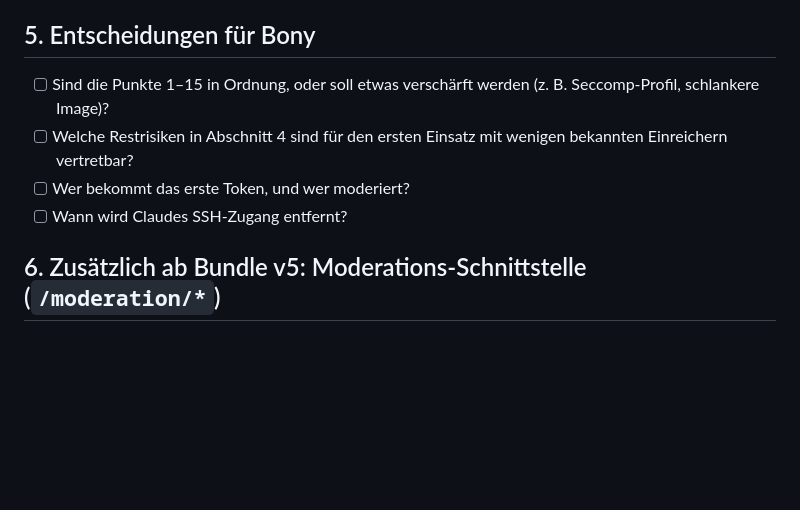
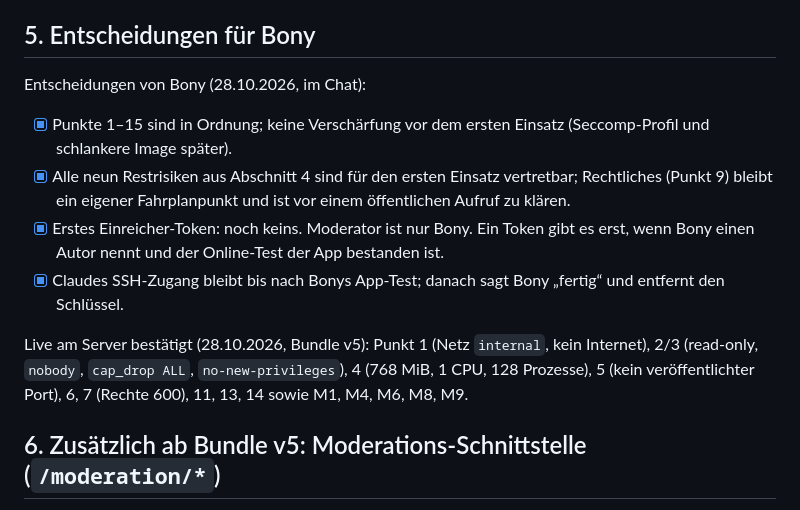
Before and after one commit to zappotex/BonysAgents, a Markdown page: docs/dev/pruefliste-kursportal-server.md, the part around the change. Drawn GitHub-style; blank space fills up the shorter version.

Commit message:
Kursportal: Prüfliste mit Bony durchgegangen, Entscheidungen eingetragen
Co-Authored-By: Claude Sonnet 5.5 <noreply@anthropic.com>

```diff
--- a/docs/dev/pruefliste-kursportal-server.md
+++ b/docs/dev/pruefliste-kursportal-server.md
@@ -66,10 +66,15 @@ einen Menschen per `entscheiden … published`.
 
 ## 5. Entscheidungen für Bony
 
-- [ ] Sind die Punkte 1–15 in Ordnung, oder soll etwas verschärft werden (z. B. Seccomp-Profil, schlankere Image)?
-- [ ] Welche Restrisiken in Abschnitt 4 sind für den ersten Einsatz mit wenigen bekannten Einreichern vertretbar?
-- [ ] Wer bekommt das erste Token, und wer moderiert?
-- [ ] Wann wird Claudes SSH-Zugang entfernt?
+Entscheidungen von Bony (28.10.2026, im Chat):
+
+- [x] Punkte 1–15 sind in Ordnung; keine Verschärfung vor dem ersten Einsatz (Seccomp-Profil und schlankere Image später).
+- [x] Alle neun Restrisiken aus Abschnitt 4 sind für den ersten Einsatz vertretbar; Rechtliches (Punkt 9) bleibt ein eigener Fahrplanpunkt und ist vor einem öffentlichen Aufruf zu klären.
+- [x] Erstes Einreicher-Token: noch keins. Moderator ist nur Bony. Ein Token gibt es erst, wenn Bony einen Autor nennt und der Online-Test der App bestanden ist.
+- [x] Claudes SSH-Zugang bleibt bis nach Bonys App-Test; danach sagt Bony „fertig“ und entfernt den Schlüssel.
+
+Live am Server bestätigt (28.10.2026, Bundle v5): Punkt 1 (Netz `internal`, kein Internet), 2/3 (read-only, `nobody`, `cap_drop ALL`,
+`no-new-privileges`), 4 (768 MiB, 1 CPU, 128 Prozesse), 5 (kein veröffentlichter Port), 6, 7 (Rechte 600), 11, 13, 14 sowie M1, M4, M6, M8, M9.
 
 ## 6. Zusätzlich ab Bundle v5: Moderations-Schnittstelle (`/moderation/*`)
 
```
Also changed, not shown: docs/coordination/STATUS.md (+6 -2 lines).
